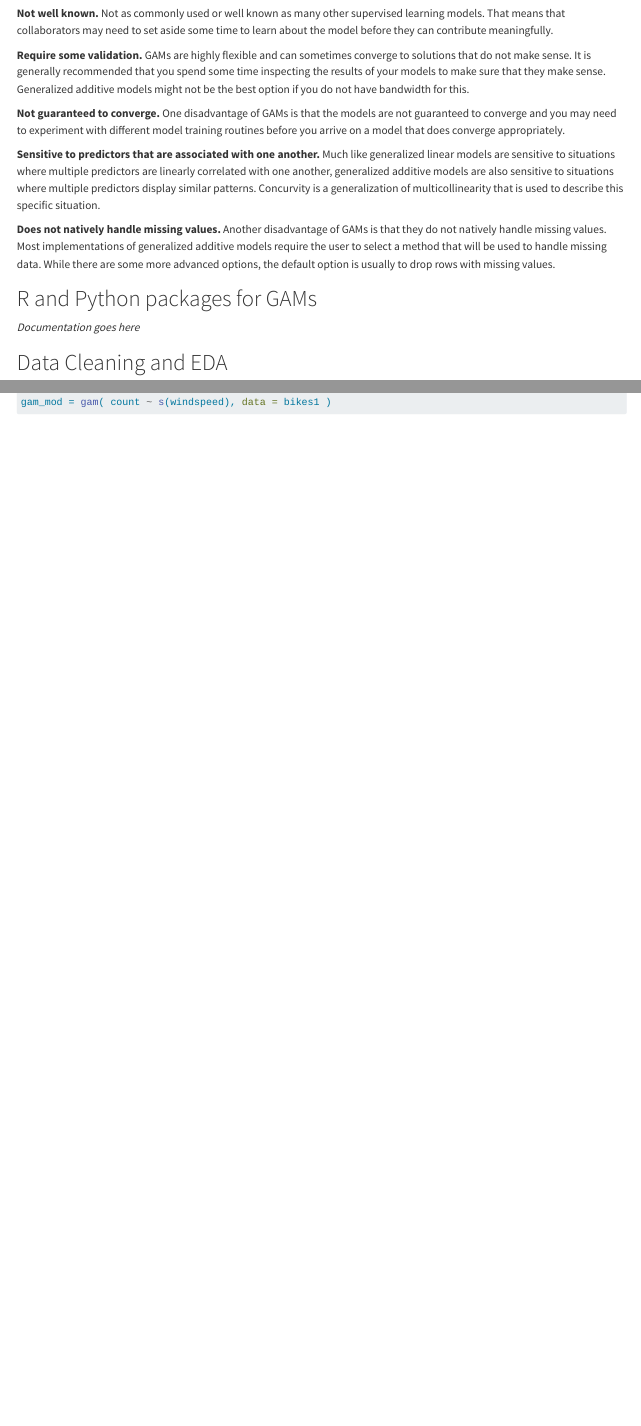
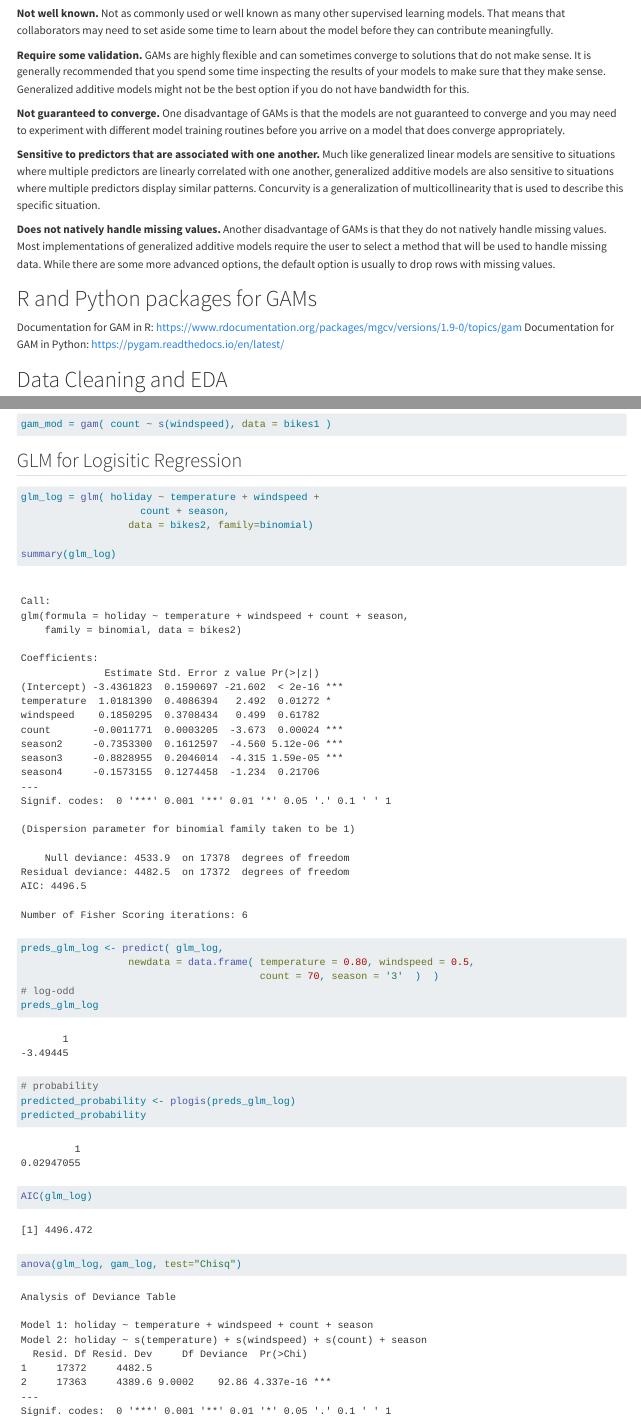
Before and after one commit to rachel-holman/Generalized-Additive-Modeling, a Quarto document (finalProject_bikeshare.qmd): the page in a window 1100 px wide, from 1760 px down, and a second part further down, joined at a grey line. Rendered offline with R 4.5, knitr and Pandoc in place of Quarto, with nearby package versions; drawn as R Markdown's standard HTML page in place of the format the file asks for; code that draws random numbers runs with fixed seeds of ours.

Commit message:
finished code for gam vs glm

````diff
--- a/finalProject_bikeshare.qmd
+++ b/finalProject_bikeshare.qmd
@@ -109,7 +109,9 @@ More disadvantages:
 
 # R and Python packages for GAMs
 
-*Documentation goes here*
+Documentation for GAM in R: https://www.rdocumentation.org/packages/mgcv/versions/1.9-0/topics/gam
+Documentation for GAM in Python: https://pygam.readthedocs.io/en/latest/
+
 
 # Data Cleaning and EDA
 
@@ -431,5 +433,30 @@ gam_mod = gam( count ~ s(windspeed), data = bikes1 )
 
 ## GLM for Logisitic Regression
 ```{r}
+glm_log = glm( holiday ~ temperature + windspeed +
+                    count + season,
+                  data = bikes2, family=binomial)
+
+summary(glm_log)
+```
+
+```{r}
+preds_glm_log <- predict( glm_log,
+                  newdata = data.frame( temperature = 0.80, windspeed = 0.5,
+                                        count = 70, season = '3'  )  )
+# log-odd
+preds_glm_log
+```
+```{r}
+# probability
+predicted_probability <- plogis(preds_glm_log)
+predicted_probability
+```
+
+```{r}
+AIC(glm_log)
+```
+```{r}
+anova(glm_log, gam_log, test="Chisq")
 
 ```
````
